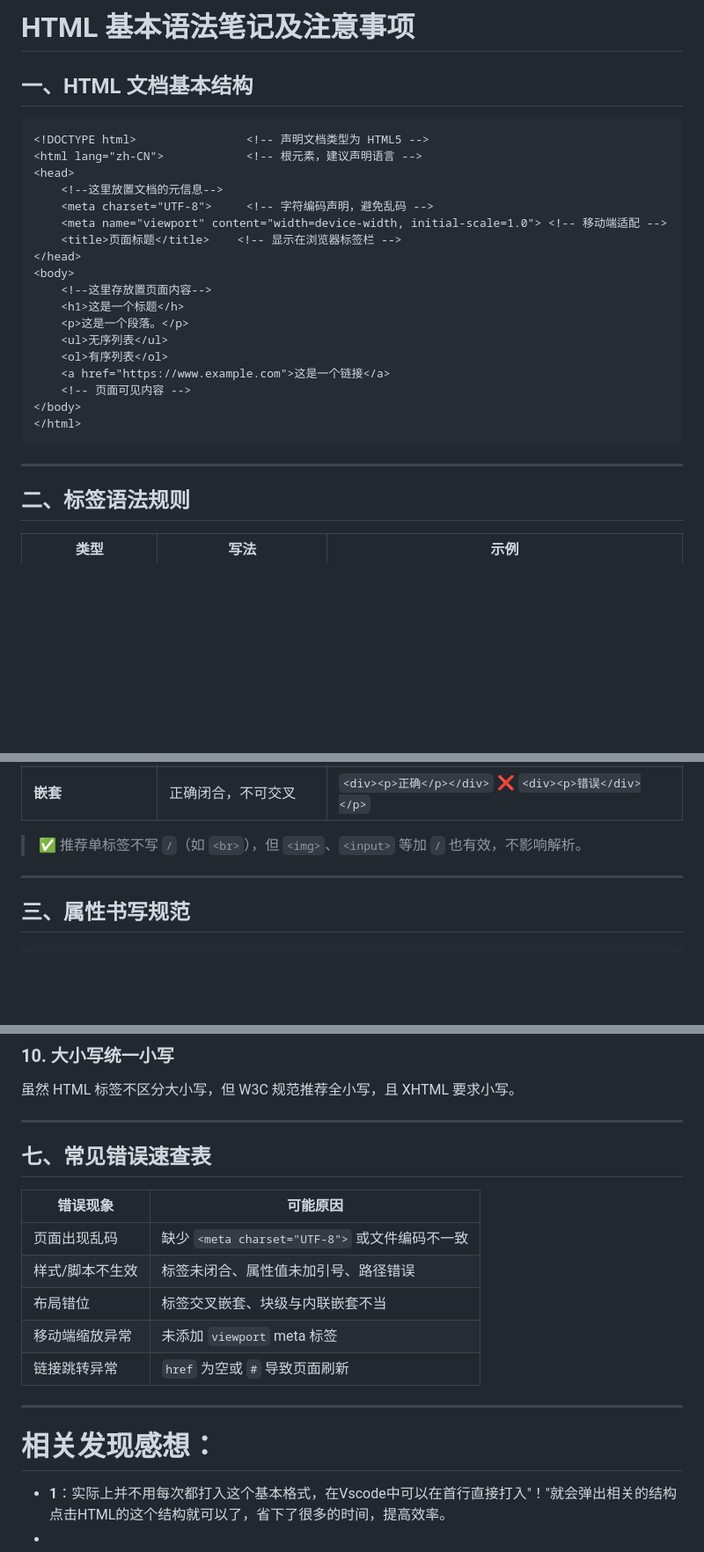
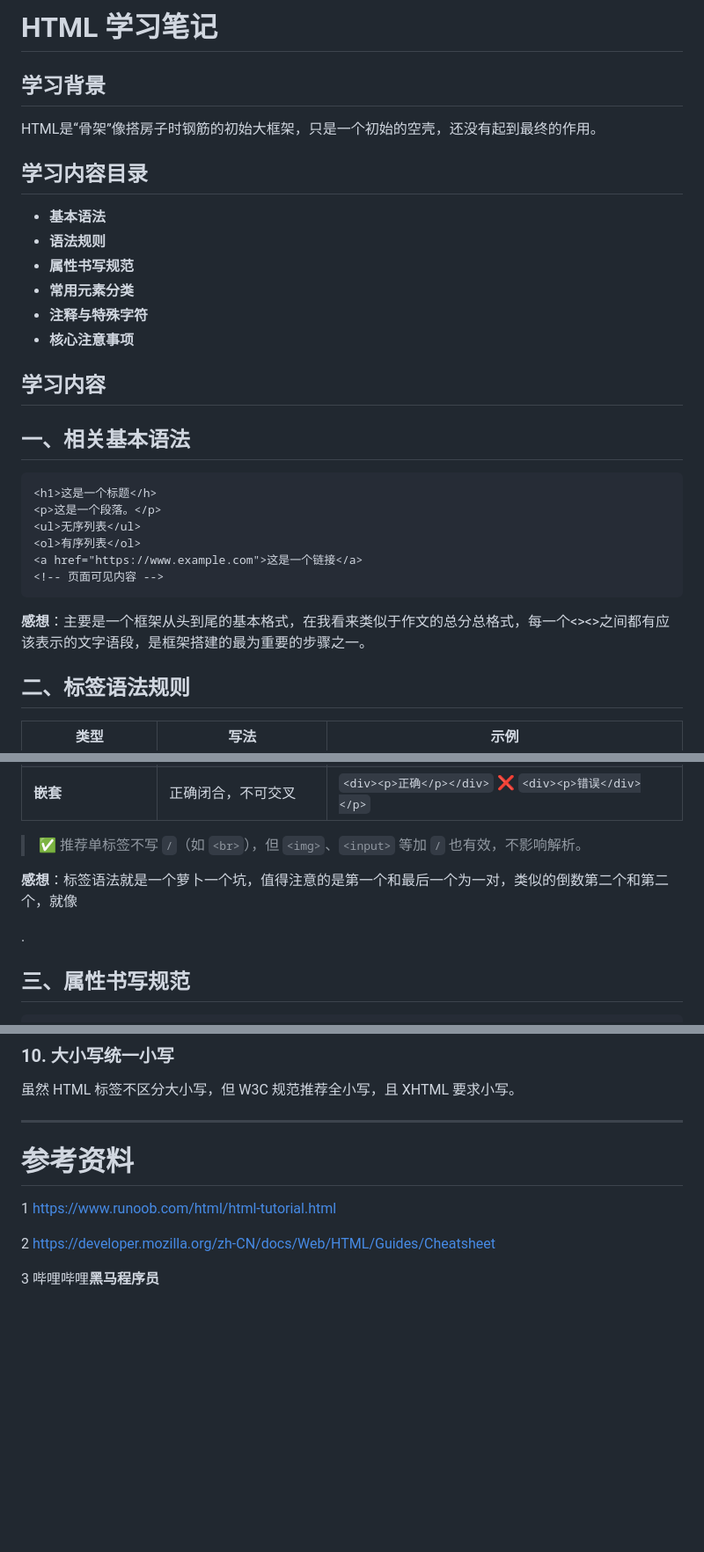
Before and after one commit to Mxy-hu/tasks, a Markdown page: HTML学习笔记.md, 3 parts joined by grey strips. Shown at 88% size. Rendered like a GitHub page; blank space fills up the shorter version.

````diff
--- a/HTML学习笔记.md
+++ b/HTML学习笔记.md
@@ -1,8 +1,18 @@
-# HTML 基本语法笔记及注意事项
+# HTML 学习笔记
 
-## 一、HTML 文档基本结构
+## 学习背景
+HTML是“骨架”像搭房子时钢筋的初始大框架，只是一个初始的空壳，还没有起到最终的作用。
+## 学习内容目录
+* **基本语法**
+* **语法规则**
+* **属性书写规范**
+* **常用元素分类**
+* **注释与特殊字符**
+* **核心注意事项**
 
-```html
+## 学习内容
+
+## 一、相关基本语法
 <!DOCTYPE html>                <!-- 声明文档类型为 HTML5 -->
 <html lang="zh-CN">            <!-- 根元素，建议声明语言 -->
 <head>
@@ -13,6 +23,7 @@
 </head>
 <body>
     <!--这里存放置页面内容-->
+
     <h1>这是一个标题</h>
     <p>这是一个段落。</p>
     <ul>无序列表</ul>
@@ -21,9 +32,8 @@
     <!-- 页面可见内容 -->
 </body>
 </html>
-```
 
----
+**感想**：主要是一个框架从头到尾的基本格式，在我看来类似于作文的总分总格式，每一个<><>之间都有应该表示的文字语段，是框架搭建的最为重要的步骤之一。
 
 ## 二、标签语法规则
 
@@ -35,7 +45,7 @@
 
 > ✅ 推荐单标签不写 `/`（如 `<br>`），但 `<img>`、`<input>` 等加 `/` 也有效，不影响解析。
 
----
+**感想**：标签语法就是一个萝卜一个坑，值得注意的是第一个和最后一个为一对，类似的倒数第二个和第二个，就像<div><p></p></div>.
 
 ## 三、属性书写规范
 
@@ -128,18 +140,9 @@
 虽然 HTML 标签不区分大小写，但 W3C 规范推荐全小写，且 XHTML 要求小写。
 
 ---
+# 参考资料
+1 https://www.runoob.com/html/html-tutorial.html
 
-## 七、常见错误速查表
+2 https://developer.mozilla.org/zh-CN/docs/Web/HTML/Guides/Cheatsheet
 
-| 错误现象 | 可能原因 |
-|----------|----------|
-| 页面出现乱码 | 缺少 `<meta charset="UTF-8">` 或文件编码不一致 |
-| 样式/脚本不生效 | 标签未闭合、属性值未加引号、路径错误 |
-| 布局错位 | 标签交叉嵌套、块级与内联嵌套不当 |
-| 移动端缩放异常 | 未添加 `viewport` meta 标签 |
-| 链接跳转异常 | `href` 为空或 `#` 导致页面刷新 |
-
----
-# 相关发现感想：
-- **1**：实际上并不用每次都打入这个基本格式，在Vscode中可以在首行直接打入"！"就会弹出相关的结构点击HTML的这个结构就可以了，省下了很多的时间，提高效率。
--
+3 哔哩哔哩**黑马程序员**
````
Also changed, not shown: other parts of HTML学习笔记.md (+2 -0 lines).
